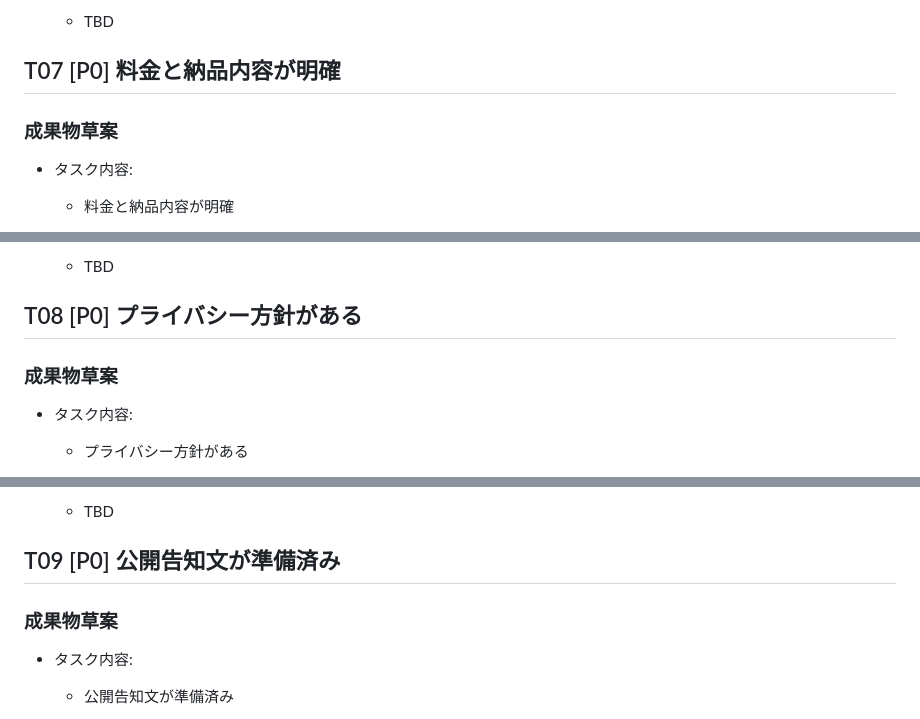
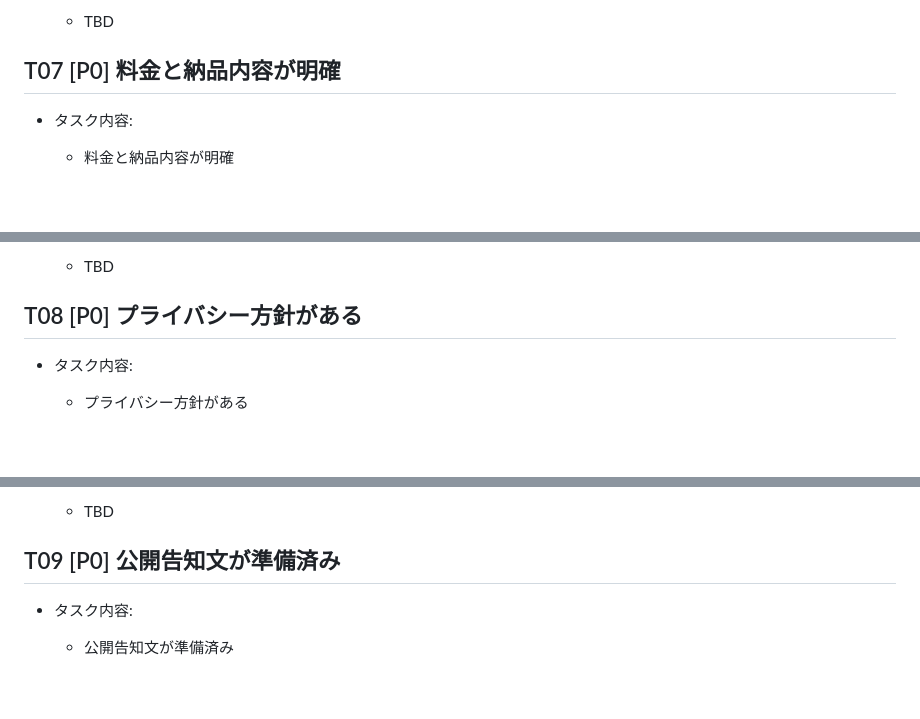
Before and after one commit to EibaKatsu/MarathonCoach, a Markdown page: tasks/13_pre-release-gate/draft.md, 3 parts joined by grey strips. GitHub-like rendering; blank space fills up the shorter version.

```diff
--- a/tasks/13_pre-release-gate/draft.md
+++ b/tasks/13_pre-release-gate/draft.md
@@ -83,7 +77,6 @@
 
 ## T07 [P0] 料金と納品内容が明確
 
-### 成果物草案
 - タスク内容:
   - 料金と納品内容が明確
 - 目的:
@@ -96,7 +89,6 @@
 
 ## T08 [P0] プライバシー方針がある
 
-### 成果物草案
 - タスク内容:
   - プライバシー方針がある
 - 目的:
@@ -109,7 +101,6 @@
 
 ## T09 [P0] 公開告知文が準備済み
 
-### 成果物草案
 - タスク内容:
   - 公開告知文が準備済み
 - 目的:
```
Also changed, not shown: other parts of tasks/13_pre-release-gate/draft.md (+0 -7 lines).
